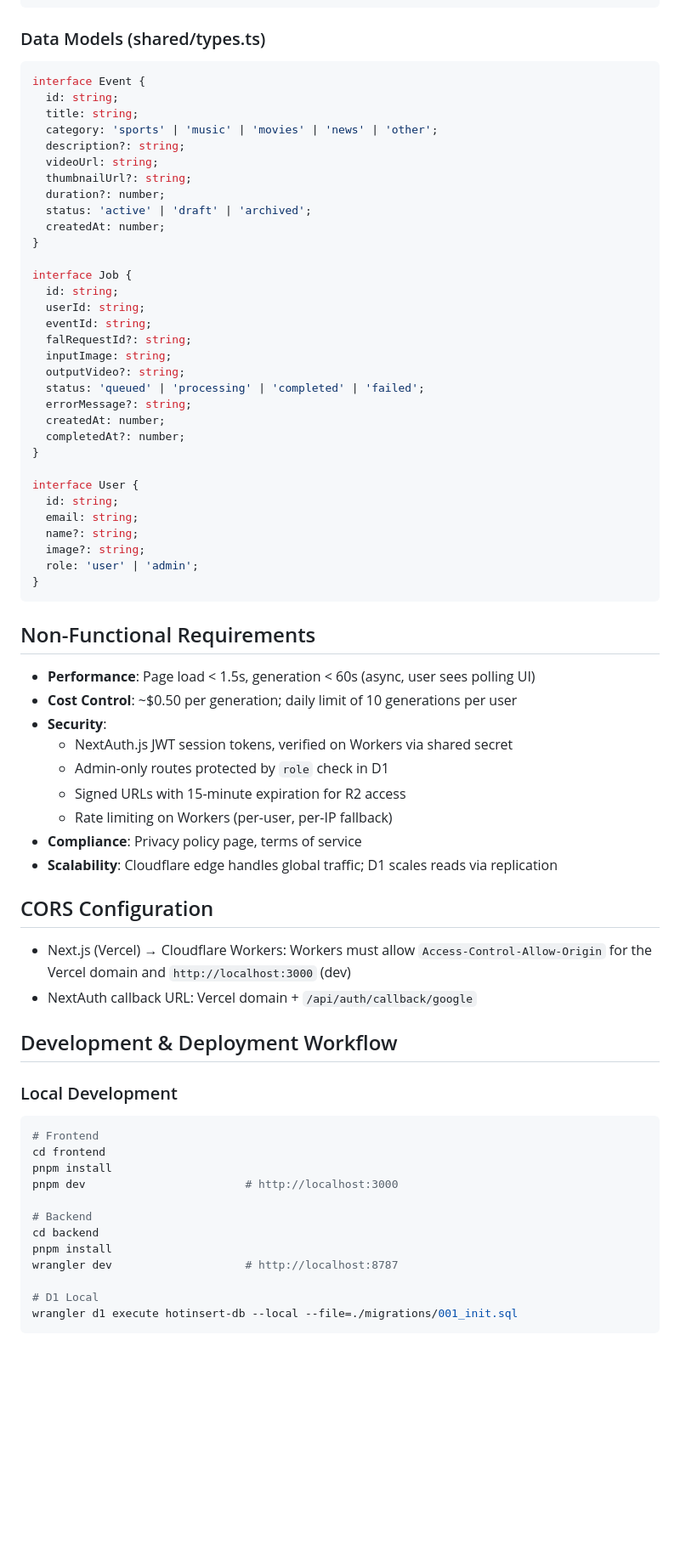
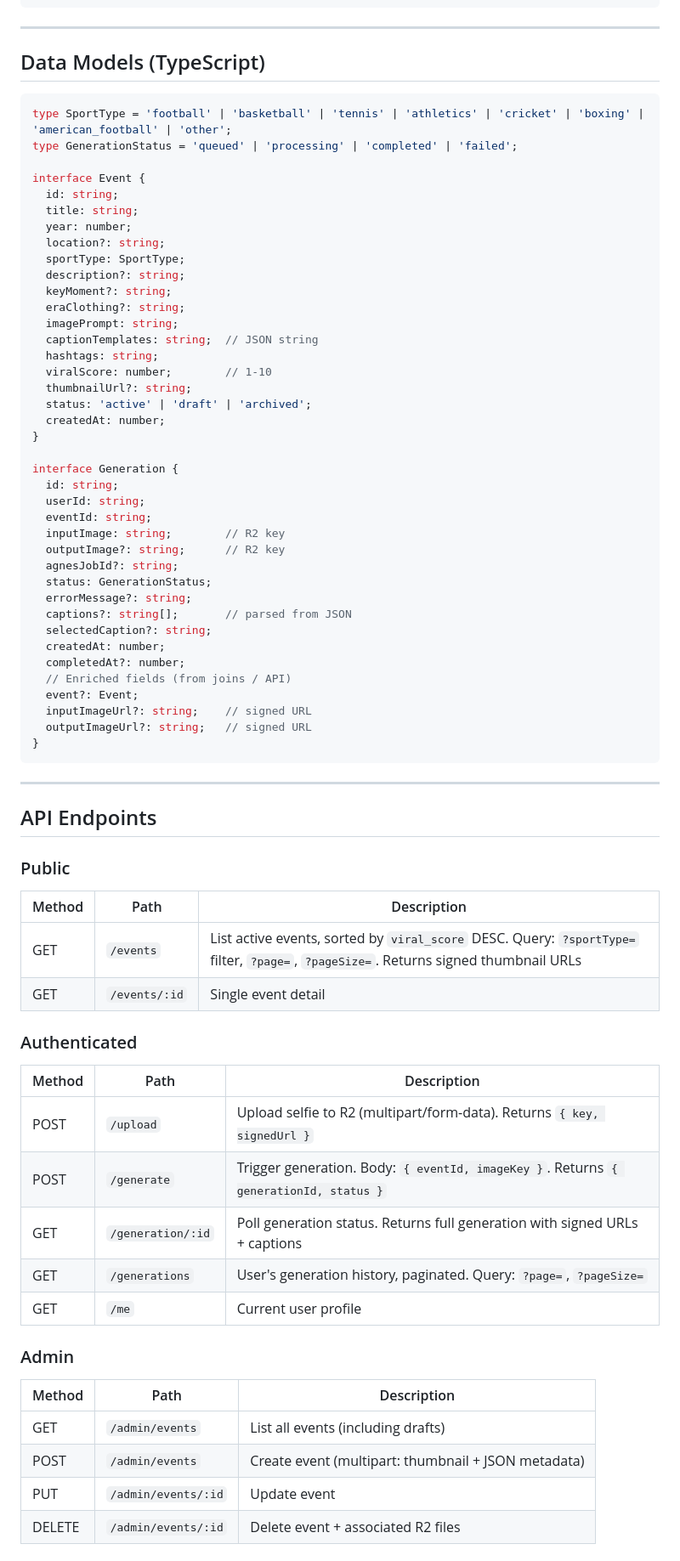
Before and after one commit to raytracer1/IWasThere, a Markdown page: SPEC.md, the part around one of its changes. Shown at 85% size. GitHub-like rendering; blank space fills up the shorter version.

Commit message:
update spec.md to ifiwasthere

````diff
--- a/SPEC.md
+++ b/SPEC.md
@@ -228,70 +138,79 @@ CREATE TABLE rate_limits (
 );
 ```
 
-### Data Models (shared/types.ts)
+---
+
+## Data Models (TypeScript)
+
 ```typescript
+type SportType = 'football' | 'basketball' | 'tennis' | 'athletics' | 'cricket' | 'boxing' | 'american_football' | 'other';
+type GenerationStatus = 'queued' | 'processing' | 'completed' | 'failed';
+
 interface Event {
   id: string;
   title: string;
-  category: 'sports' | 'music' | 'movies' | 'news' | 'other';
+  year: number;
+  location?: string;
+  sportType: SportType;
   description?: string;
-  videoUrl: string;
+  keyMoment?: string;
+  eraClothing?: string;
+  imagePrompt: string;
+  captionTemplates: string;  // JSON string
+  hashtags: string;
+  viralScore: number;        // 1-10
   thumbnailUrl?: string;
-  duration?: number;
   status: 'active' | 'draft' | 'archived';
   createdAt: number;
 }
 
-interface Job {
+interface Generation {
   id: string;
   userId: string;
   eventId: string;
-  falRequestId?: string;
-  inputImage: string;
-  outputVideo?: string;
-  status: 'queued' | 'processing' | 'completed' | 'failed';
+  inputImage: string;        // R2 key
+  outputImage?: string;      // R2 key
+  agnesJobId?: string;
+  status: GenerationStatus;
   errorMessage?: string;
+  captions?: string[];       // parsed from JSON
+  selectedCaption?: string;
   createdAt: number;
   completedAt?: number;
-}
-
-interface User {
-  id: string;
-  email: string;
-  name?: string;
-  image?: string;
-  role: 'user' | 'admin';
+  // Enriched fields (from joins / API)
+  event?: Event;
+  inputImageUrl?: string;    // signed URL
+  outputImageUrl?: string;   // signed URL
 }
 ```
 
-## Non-Functional Requirements
-- **Performance**: Page load < 1.5s, generation < 60s (async, user sees polling UI)
-- **Cost Control**: ~$0.50 per generation; daily limit of 10 generations per user
-- **Security**:
-  - NextAuth.js JWT session tokens, verified on Workers via shared secret
-  - Admin-only routes protected by `role` check in D1
-  - Signed URLs with 15-minute expiration for R2 access
-  - Rate limiting on Workers (per-user, per-IP fallback)
-- **Compliance**: Privacy policy page, terms of service
-- **Scalability**: Cloudflare edge handles global traffic; D1 scales reads via replication
+---
 
-## CORS Configuration
-- Next.js (Vercel) → Cloudflare Workers: Workers must allow `Access-Control-Allow-Origin` for the Vercel domain and `http://localhost:3000` (dev)
-- NextAuth callback URL: Vercel domain + `/api/auth/callback/google`
+## API Endpoints
 
-## Development & Deployment Workflow
+### Public
 
-### Local Development
-```bash
-# Frontend
-cd frontend
-pnpm install
-pnpm dev                        # http://localhost:3000
+| Method | Path | Description |
+|--------|------|-------------|
+| GET | `/events` | List active events, sorted by `viral_score` DESC. Query: `?sportType=` filter, `?page=`, `?pageSize=`. Returns signed thumbnail URLs |
+| GET | `/events/:id` | Single event detail |
 
-# Backend
-cd backend
-pnpm install
-wrangler dev                    # http://localhost:8787
+### Authenticated
 
-# D1 Local
-wrangler d1 execute hotinsert-db --local --file=./migrations/001_init.sql
+| Method | Path | Description |
+|--------|------|-------------|
+| POST | `/upload` | Upload selfie to R2 (multipart/form-data). Returns `{ key, signedUrl }` |
+| POST | `/generate` | Trigger generation. Body: `{ eventId, imageKey }`. Returns `{ generationId, status }` |
+| GET | `/generation/:id` | Poll generation status. Returns full generation with signed URLs + captions |
+| GET | `/generations` | User's generation history, paginated. Query: `?page=`, `?pageSize=` |
+| GET | `/me` | Current user profile |
+
+### Admin
+
+| Method | Path | Description |
+|--------|------|-------------|
+| GET | `/admin/events` | List all events (including drafts) |
+| POST | `/admin/events` | Create event (multipart: thumbnail + JSON metadata) |
+| PUT | `/admin/events/:id` | Update event |
+| DELETE | `/admin/events/:id` | Delete event + associated R2 files |
+
````
Also changed, not shown: other parts of SPEC.md (+260 -217 lines).
